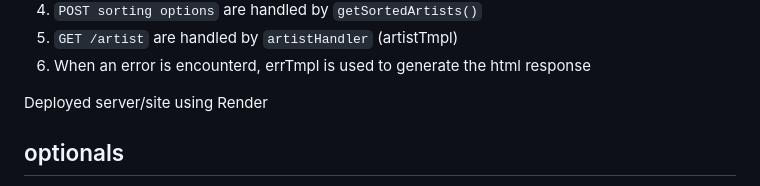
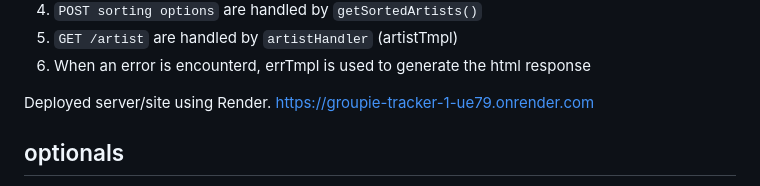
Before and after one commit to AllenLeeyn/groupie-tracker, a Markdown page: README.md, the part around the change. Drawn GitHub-style.

Commit message:
Update README:md with render link

```diff
--- a/README.md
+++ b/README.md
@@ -93,7 +93,7 @@ flowchart TD
 6. When an error is encounterd, errTmpl is used to generate the html response
 
 
-Deployed server/site using Render
+Deployed server/site using Render. https://groupie-tracker-1-ue79.onrender.com
 
 ## optionals
 - filters (BACK-END 30%.required to start FORUM)
```
